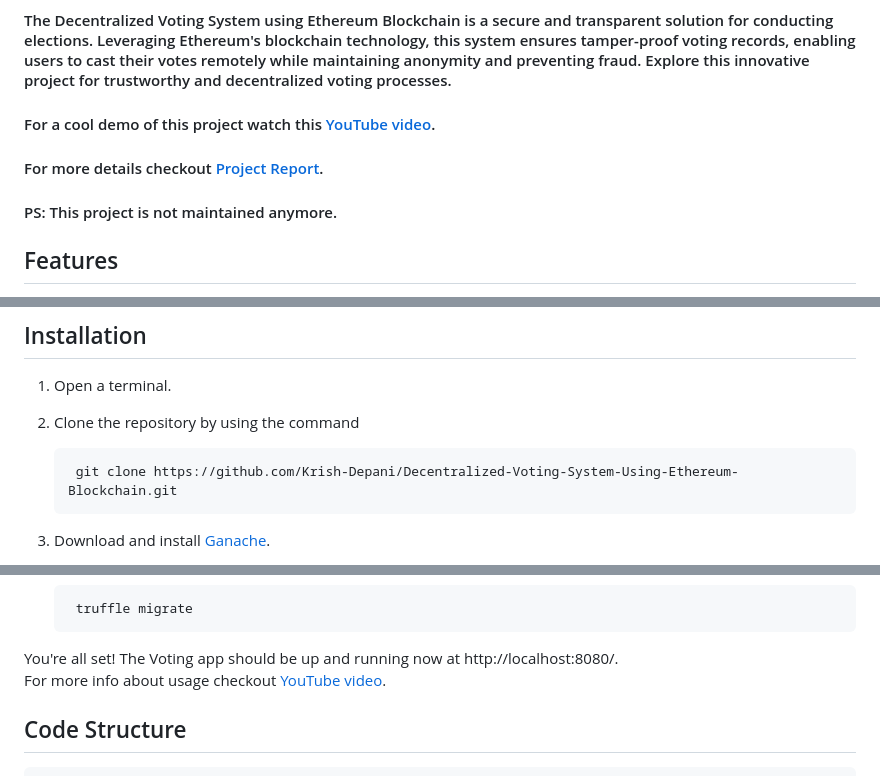
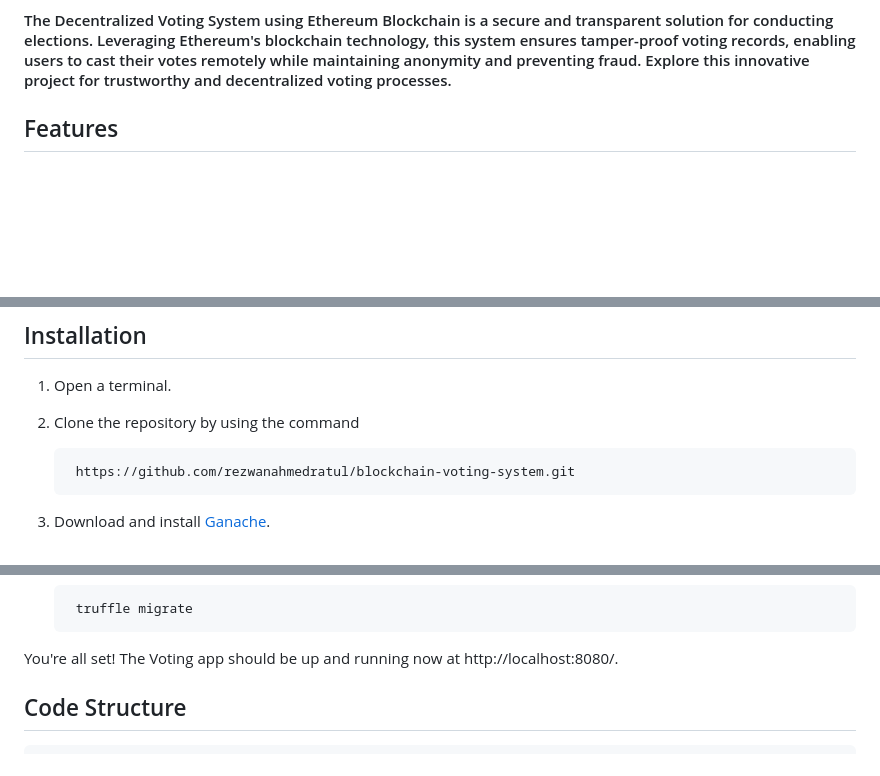
Before and after one commit to rezwanahmedratul/blockchain-voting-system, a Markdown page: README.md, 3 parts joined by grey strips. GitHub-like rendering; blank space fills up the shorter version.

Commit message:
Update README to remove demo links and maintenance note
Removed outdated links and maintenance note from README.

```diff
--- a/README.md
+++ b/README.md
@@ -1,9 +1,6 @@
 # Decentralized-Voting-System-Using-Ethereum-Blockchain
 
 #### The Decentralized Voting System using Ethereum Blockchain is a secure and transparent solution for conducting elections. Leveraging Ethereum's blockchain technology, this system ensures tamper-proof voting records, enabling users to cast their votes remotely while maintaining anonymity and preventing fraud. Explore this innovative project for trustworthy and decentralized voting processes.
-#### For a cool demo of this project watch this [YouTube video](https://www.youtube.com/watch?v=a5CJ70D2P-E).
-#### For more details checkout [Project Report](https://github.com/Krish-Depani/Decentralized-Voting-System-Using-Ethereum-Blockchain/blob/main/Project%20Report%20github.pdf).
-#### PS: This project is not maintained anymore.
 
 ## Features
 -  Implements JWT for secure voter authentication and authorization.
@@ -33,7 +30,7 @@
 
 2. Clone the repository by using the command
 
-        git clone https://github.com/Krish-Depani/Decentralized-Voting-System-Using-Ethereum-Blockchain.git
+        https://github.com/rezwanahmedratul/blockchain-voting-system.git
 
 3. Download and install [Ganache](https://trufflesuite.com/ganache/).
 
@@ -110,7 +107,6 @@
         truffle migrate
 
 You're all set! The Voting app should be up and running now at http://localhost:8080/.<br>
-For more info about usage checkout [YouTube video](https://www.youtube.com/watch?v=a5CJ70D2P-E).
 
 ## Code Structure
 
```
